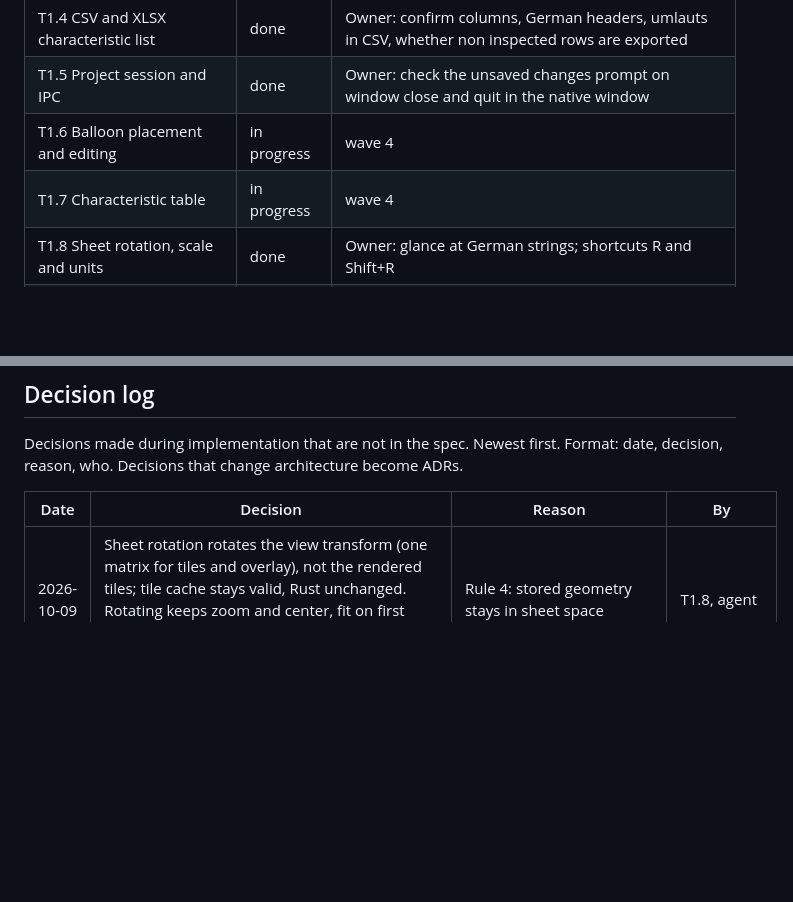
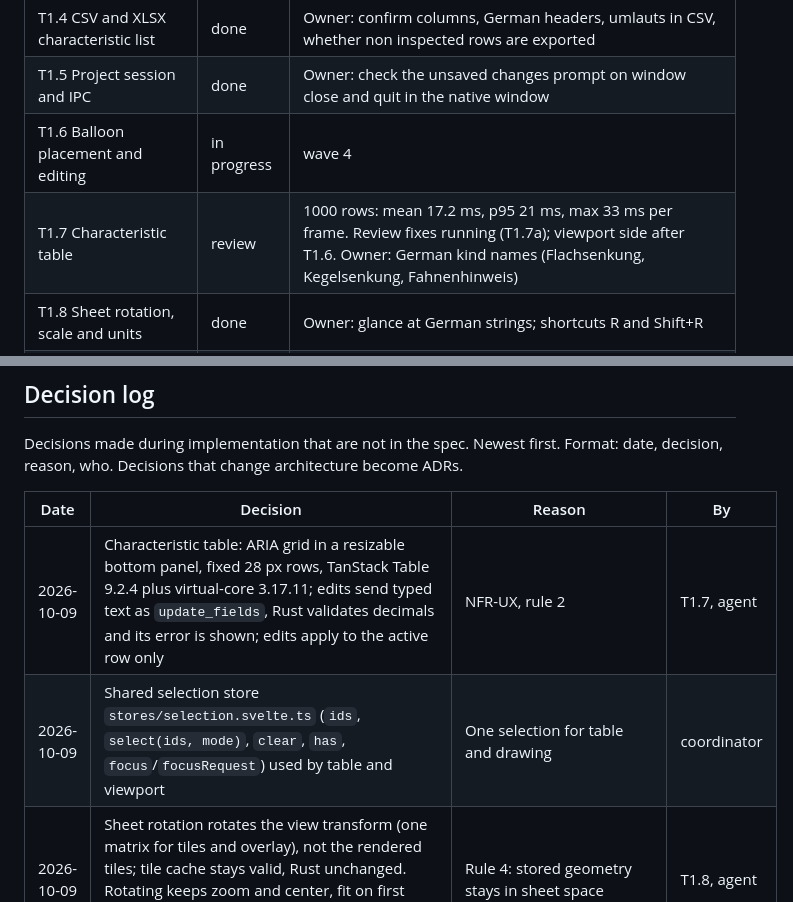
Before and after one commit to NC-PB/Dimo, a Markdown page: docs/plan/STATUS.md, 2 parts joined by grey strips. Drawn GitHub-style; blank space fills up the shorter version.

Commit message:
docs: T1.7 merged, review fixes pending
Co-Authored-By: Claude Opus 5.5 <noreply@anthropic.com>
Signed-off-by: Peter <83696476+NC-PB@users.noreply.github.com>

```diff
--- a/docs/plan/STATUS.md
+++ b/docs/plan/STATUS.md
@@ -35,7 +35,7 @@ Single place for progress. Agents update this file at the end of every task.
 | T1.4 CSV and XLSX characteristic list | done | Owner: confirm columns, German headers, umlauts in CSV, whether non inspected rows are exported |
 | T1.5 Project session and IPC | done | Owner: check the unsaved changes prompt on window close and quit in the native window |
 | T1.6 Balloon placement and editing | in progress | wave 4 |
-| T1.7 Characteristic table | in progress | wave 4 |
+| T1.7 Characteristic table | review | 1000 rows: mean 17.2 ms, p95 21 ms, max 33 ms per frame. Review fixes running (T1.7a); viewport side after T1.6. Owner: German kind names (Flachsenkung, Kegelsenkung, Fahnenhinweis) |
 | T1.8 Sheet rotation, scale and units | done | Owner: glance at German strings; shortcuts R and Shift+R |
 | T1.9 Export and settings views | todo | wave 5 |
 | T1.10 User guide and exit check | todo | wave 5 |
@@ -58,6 +58,8 @@ Format: date, decision, reason, who. Decisions that change architecture become A
 
 | Date | Decision | Reason | By |
 |---|---|---|---|
+| 2026-10-09 | Characteristic table: ARIA grid in a resizable bottom panel, fixed 28 px rows, TanStack Table 9.2.4 plus virtual-core 3.17.11; edits send typed text as `update_fields`, Rust validates decimals and its error is shown; edits apply to the active row only | NFR-UX, rule 2 | T1.7, agent |
+| 2026-10-09 | Shared selection store `stores/selection.svelte.ts` (`ids`, `select(ids, mode)`, `clear`, `has`, `focus`/`focusRequest`) used by table and viewport | One selection for table and drawing | coordinator |
 | 2026-10-09 | Sheet rotation rotates the view transform (one matrix for tiles and overlay), not the rendered tiles; tile cache stays valid, Rust unchanged. Rotating keeps zoom and center, fit on first show; scale as exact ratio with presets and custom; shortcuts R and Shift+R | Rule 4: stored geometry stays in sheet space | T1.8, agent |
 | 2026-10-09 | IPC: `project_state`, `new_project`, `open_project`, `save_project`, `save_project_as`, `confirm_close` (each with `discard` where data could be lost), `execute(Command)`, `undo`, `redo`; events `project-loaded`, `project-patched` (with revision), `project-status-changed`, `close-requested`. Rust refuses to drop unsaved changes unless `discard` is true | Rust owns the document (ADR 0001); one patch path into the frontend | T1.5, agent |
 | 2026-10-09 | Frontend `projectStore`: `$state.raw` project replaced per patch, unchanged items keep identity, revision gap triggers a full reload; selection lives in separate view stores | One place applies patches (frontend.md) | T1.5, agent |
```
Also changed, not shown: docs/plan/M1.md (+2 -2 lines).
